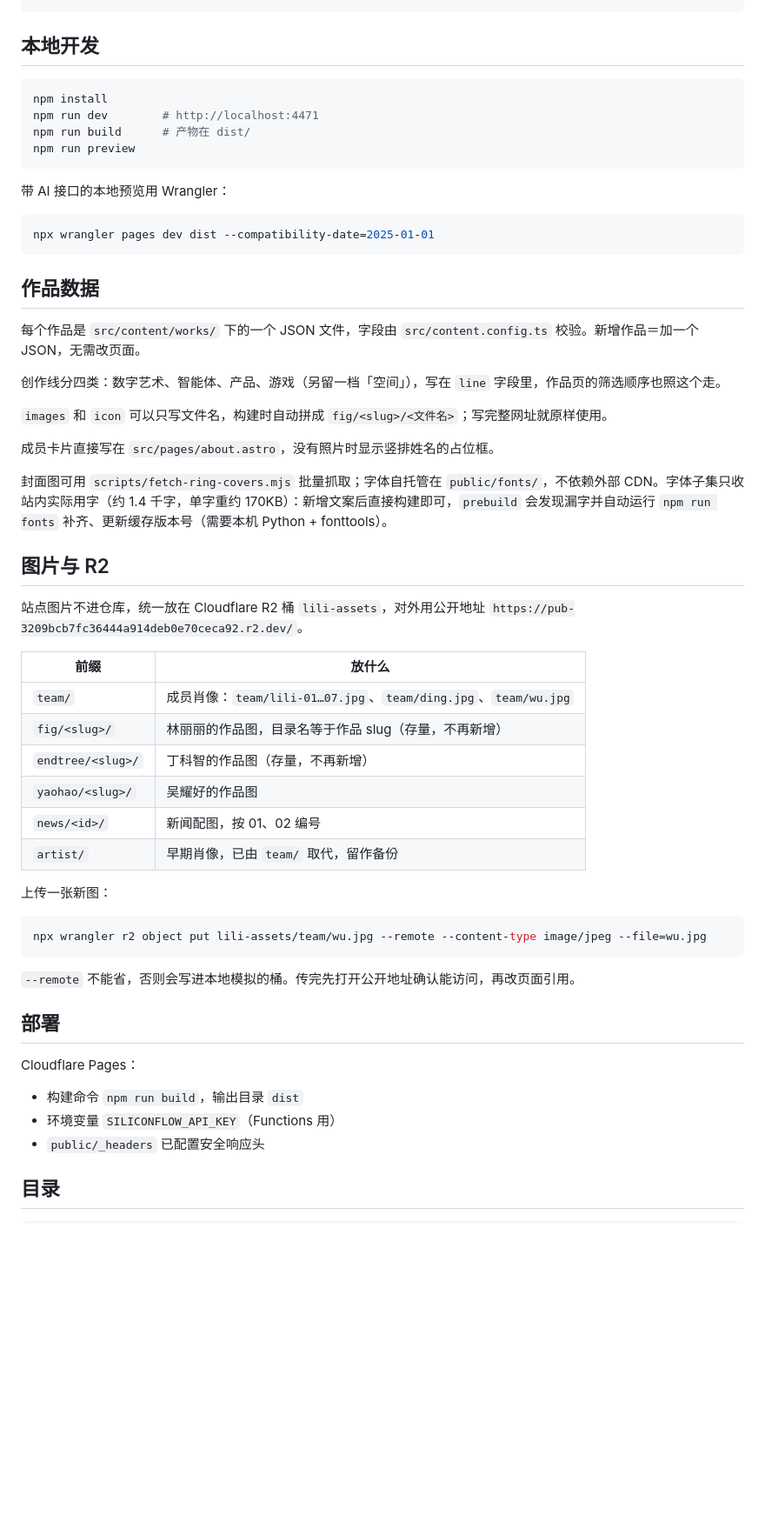
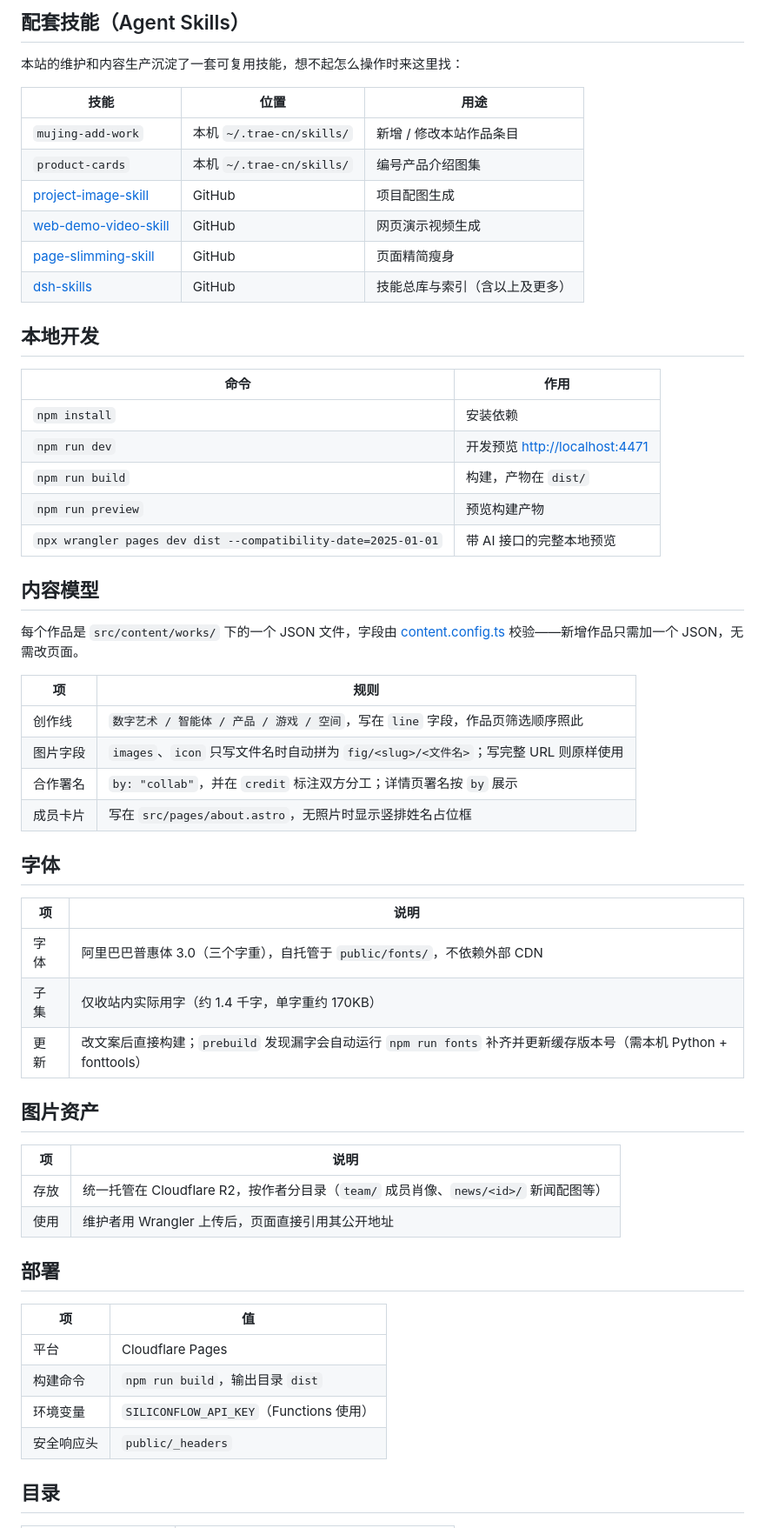
Before and after one commit to LiliLIN0324/mujing-universe, a Markdown page: README.md, the part around one of its changes. Shown at 87% size. GitHub-like rendering; blank space fills up the shorter version.

Commit message:
docs: 重写 README，全表格化并补充仓库/技能/站外直达索引

````diff
--- a/README.md
+++ b/README.md
@@ -34,59 +61,60 @@ SILICONFLOW_API_KEY=sk-...
+## 配套技能（Agent Skills）
+
+本站的维护和内容生产沉淀了一套可复用技能，想不起怎么操作时来这里找：
+
+| 技能 | 位置 | 用途 |
+|---|---|---|
+| `mujing-add-work` | 本机 `~/.trae-cn/skills/` | 新增 / 修改本站作品条目 |
+| `product-cards` | 本机 `~/.trae-cn/skills/` | 编号产品介绍图集 |
+| [project-image-skill](https://github.com/LiliLIN0324/project-image-skill) | GitHub | 项目配图生成 |
+| [web-demo-video-skill](https://github.com/LiliLIN0324/web-demo-video-skill) | GitHub | 网页演示视频生成 |
+| [page-slimming-skill](https://github.com/LiliLIN0324/page-slimming-skill) | GitHub | 页面精简瘦身 |
+| [dsh-skills](https://github.com/LiliLIN0324/dsh-skills) | GitHub | 技能总库与索引（含以上及更多） |
 
 ## 本地开发
 
-```bash
-npm install
-npm run dev        # http://localhost:4471
-npm run build      # 产物在 dist/
-npm run preview
-```
+| 命令 | 作用 |
+|---|---|
+| `npm install` | 安装依赖 |
+| `npm run dev` | 开发预览 <http://localhost:4471> |
+| `npm run build` | 构建，产物在 `dist/` |
+| `npm run preview` | 预览构建产物 |
+| `npx wrangler pages dev dist --compatibility-date=2025-01-01` | 带 AI 接口的完整本地预览 |
 
-带 AI 接口的本地预览用 Wrangler：
+## 内容模型
 
-```bash
-npx wrangler pages dev dist --compatibility-date=2025-01-01
-```
+每个作品是 `src/content/works/` 下的一个 JSON 文件，字段由 [content.config.ts](src/content.config.ts) 校验——新增作品只需加一个 JSON，无需改页面。
 
-## 作品数据
+| 项 | 规则 |
+|---|---|
+| 创作线 | `数字艺术 / 智能体 / 产品 / 游戏 / 空间`，写在 `line` 字段，作品页筛选顺序照此 |
+| 图片字段 | `images`、`icon` 只写文件名时自动拼为 `fig/<slug>/<文件名>`；写完整 URL 则原样使用 |
+| 合作署名 | `by: "collab"`，并在 `credit` 标注双方分工；详情页署名按 `by` 展示 |
+| 成员卡片 | 写在 `src/pages/about.astro`，无照片时显示竖排姓名占位框 |
 
-每个作品是 `src/content/works/` 下的一个 JSON 文件，字段由 `src/content.config.ts` 校验。新增作品＝加一个 JSON，无需改页面。
+## 字体
 
-创作线分四类：数字艺术、智能体、产品、游戏（另留一档「空间」），写在 `line` 字段里，作品页的筛选顺序也照这个走。
+| 项 | 说明 |
+|---|---|
+| 字体 | 阿里巴巴普惠体 3.0（三个字重），自托管于 `public/fonts/`，不依赖外部 CDN |
+| 子集 | 仅收站内实际用字（约 1.4 千字，单字重约 170KB） |
+| 更新 | 改文案后直接构建；`prebuild` 发现漏字会自动运行 `npm run fonts` 补齐并更新缓存版本号（需本机 Python + fonttools） |
 
-`images` 和 `icon` 可以只写文件名，构建时自动拼成 `fig/<slug>/<文件名>`；写完整网址就原样使用。
+## 图片资产
 
-成员卡片直接写在 `src/pages/about.astro`，没有照片时显示竖排姓名的占位框。
-
-封面图可用 `scripts/fetch-ring-covers.mjs` 批量抓取；字体自托管在 `public/fonts/`，不依赖外部 CDN。字体子集只收站内实际用字（约 1.4 千字，单字重约 170KB）：新增文案后直接构建即可，`prebuild` 会发现漏字并自动运行 `npm run fonts` 补齐、更新缓存版本号（需要本机 Python + fonttools）。
-
-## 图片与 R2
-
-站点图片不进仓库，统一放在 Cloudflare R2 桶 `lili-assets`，对外用公开地址 `https://pub-3209bcb7fc36444a914deb0e70ceca92.r2.dev/`。
-
-| 前缀 | 放什么 |
+| 项 | 说明 |
 |---|---|
-| `team/` | 成员肖像：`team/lili-01…07.jpg`、`team/ding.jpg`、`team/wu.jpg` |
-| `fig/<slug>/` | 林丽丽的作品图，目录名等于作品 slug（存量，不再新增） |
-| `endtree/<slug>/` | 丁科智的作品图（存量，不再新增） |
-| `yaohao/<slug>/` | 吴耀好的作品图 |
-| `news/<id>/` | 新闻配图，按 01、02 编号 |
-| `artist/` | 早期肖像，已由 `team/` 取代，留作备份 |
-
-上传一张新图：
-
-```bash
-npx wrangler r2 object put lili-assets/team/wu.jpg --remote --content-type image/jpeg --file=wu.jpg
-```
-
-`--remote` 不能省，否则会写进本地模拟的桶。传完先打开公开地址确认能访问，再改页面引用。
+| 存放 | 统一托管在 Cloudflare R2，按作者分目录（`team/` 成员肖像、`news/<id>/` 新闻配图等） |
+| 使用 | 维护者用 Wrangler 上传后，页面直接引用其公开地址 |
 
 ## 部署
 
-Cloudflare Pages：
-
-- 构建命令 `npm run build`，输出目录 `dist`
-- 环境变量 `SILICONFLOW_API_KEY`（Functions 用）
-- `public/_headers` 已配置安全响应头
+| 项 | 值 |
+|---|---|
+| 平台 | Cloudflare Pages |
+| 构建命令 | `npm run build`，输出目录 `dist` |
+| 环境变量 | `SILICONFLOW_API_KEY`（Functions 使用） |
+| 安全响应头 | `public/_headers` |
 
 ## 目录
 
````
Also changed, not shown: other parts of README.md (+51 -24 lines).
